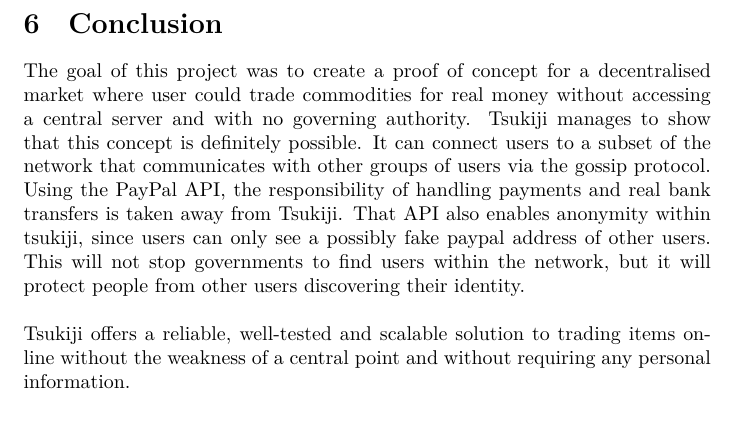
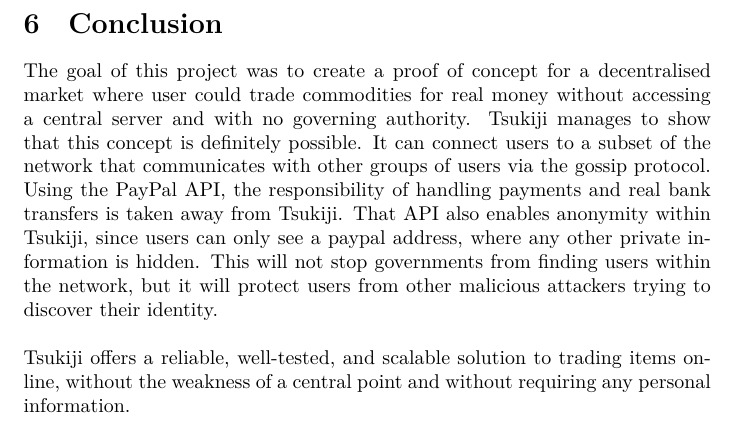
Before and after one commit to Tribler/decentral-market, a LaTeX document (docs/report.tex, which reads docs/conclusion.tex): part of page 32 of 42, cut so that both start at the same text. Compiled offline with XeLaTeX.

Commit message:
Edit conclusion

```diff
--- a/docs/conclusion.tex
+++ b/docs/conclusion.tex
@@ -1,10 +1,8 @@
 \section{Conclusion}
-%half page
 The goal of this project was to create a proof of concept for a decentralised market where user could trade commodities for real money without accessing a central server and with no governing authority.
 Tsukiji manages to show that this concept is definitely possible. It can connect users to a subset of the network that communicates with other groups of users via the gossip protocol.
 Using the PayPal API, the responsibility of handling payments and real bank transfers is taken away from Tsukiji.
-That API also enables anonymity within tsukiji, since users can only see a possibly fake paypal address of other users.
-This will not stop governments to find users within the network, but it will protect people from other users discovering their identity.\\
+That API also enables anonymity within Tsukiji, since users can only see a paypal address, where any other private information is hidden.
+This will not stop governments from finding users within the network, but it will protect users from other malicious attackers trying to discover their identity.\\
 \\
-Tsukiji offers a reliable, well-tested and scalable solution to trading items online without the weakness of a central point and without requiring any personal information.
-%Short summary of why the program was neccesary and how tsukiji solves this problem
+Tsukiji offers a reliable, well-tested, and scalable solution to trading items online, without the weakness of a central point and without requiring any personal information.
```
